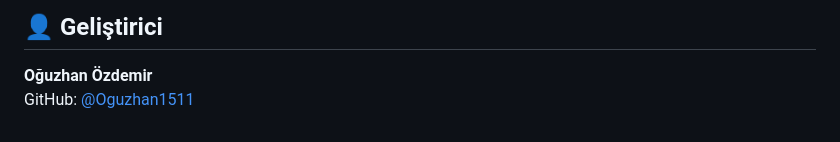
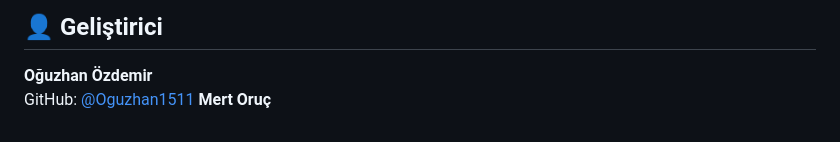
Before and after one commit to Oguzhan1511/FoodApp, a Markdown page: README.md, the part around the change. GitHub-like rendering.

Commit message:
Add Mert Oruç to the developer section

```diff
--- a/README.md
+++ b/README.md
@@ -424,3 +424,4 @@ Tüm hakları saklıdır © Oğuzhan Özdemir.
 
 **Oğuzhan Özdemir**
 GitHub: [@Oguzhan1511](https://github.com/Oguzhan1511)
+**Mert Oruç**
```
